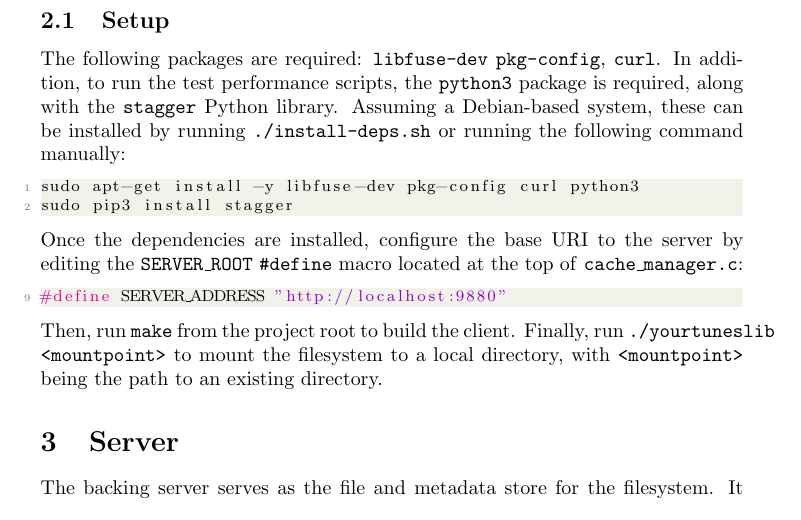
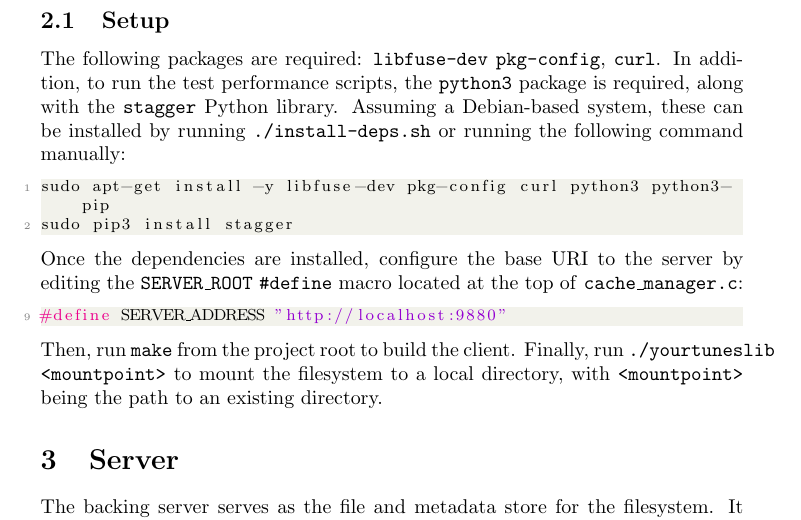
Before and after one commit to OzuYatamutsu/flask-id3-file-store, a LaTeX document (report.tex): part of page 3 of 7, cut so that both start at the same text. Compiled offline with pdfLaTeX.

Commit message:
Fix pip3 install

```diff
--- a/report.tex
+++ b/report.tex
@@ -107,7 +107,7 @@
 	The following packages are required: \texttt{libfuse-dev} \texttt{pkg-config}, \texttt{curl}. In addition, to run the test performance scripts, the \texttt{python3} package is required, along with the \texttt{stagger} Python library. Assuming a Debian-based system, these can be installed by running \texttt{./install-deps.sh} or running the following command manually:
 
 \begin{lstlisting}[language=Bash]
-sudo apt-get install -y libfuse-dev pkg-config curl python3
+sudo apt-get install -y libfuse-dev pkg-config curl python3 python3-pip
 sudo pip3 install stagger
 \end{lstlisting}
 
```
Also changed, not shown: report.pdf.
